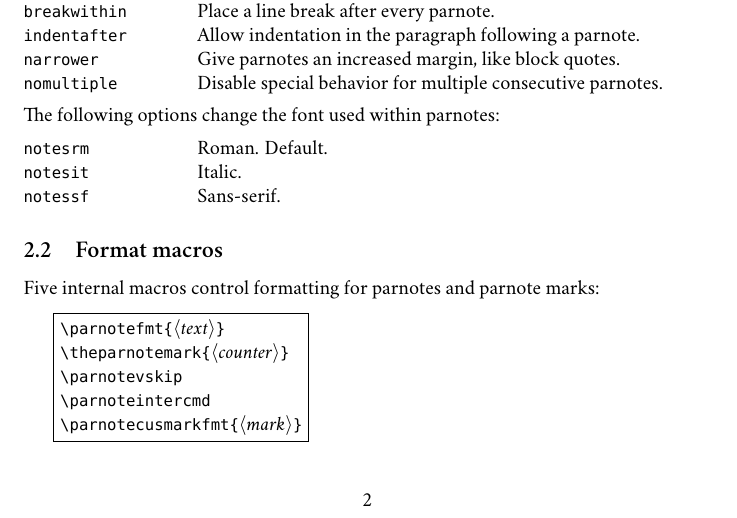
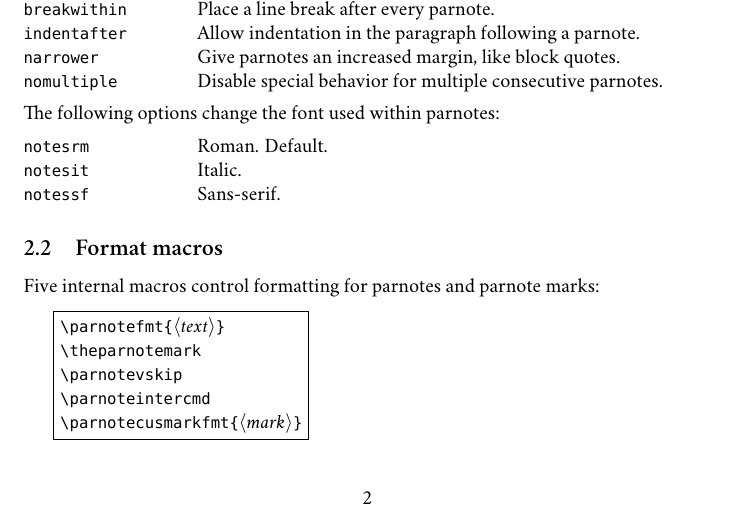
Before and after one commit to chelh/LaTeX-parnotes, a LaTeX paper (parnotes.tex): part of page 2 of 7, cut so that both start at the same text. Compiled offline with XeLaTeX; a missing font is replaced by an installed copy or a similar font.

Commit message:
Correction: \theparnotemark doesn't take any argument

```diff
--- a/parnotes.tex
+++ b/parnotes.tex
@@ -119,7 +119,7 @@ The following options change the font used within parnotes:\\[1ex]
 Five internal macros control formatting for parnotes and parnote marks:
 
 \medskip\fbox{\begin{varwidth}{\textwidth}\texttt{\textbackslash{}parnotefmt\{}$\langle$\textit{text}$\rangle$\texttt{\}\\
-\textbackslash{}theparnotemark\{}$\langle$\textit{counter}$\rangle$\texttt{\}\\
+\textbackslash{}theparnotemark\\
 \textbackslash{}parnotevskip\\
 \textbackslash{}parnoteintercmd\\
 \textbackslash{}parnotecusmarkfmt\{}$\langle$\textit{mark}$\rangle$\texttt{\}}\end{varwidth}}
```
